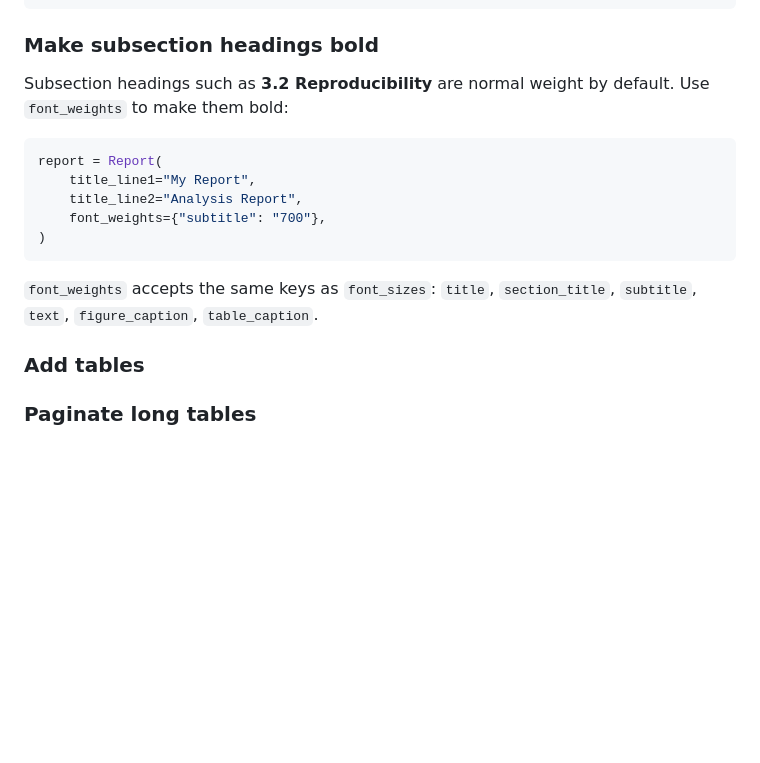
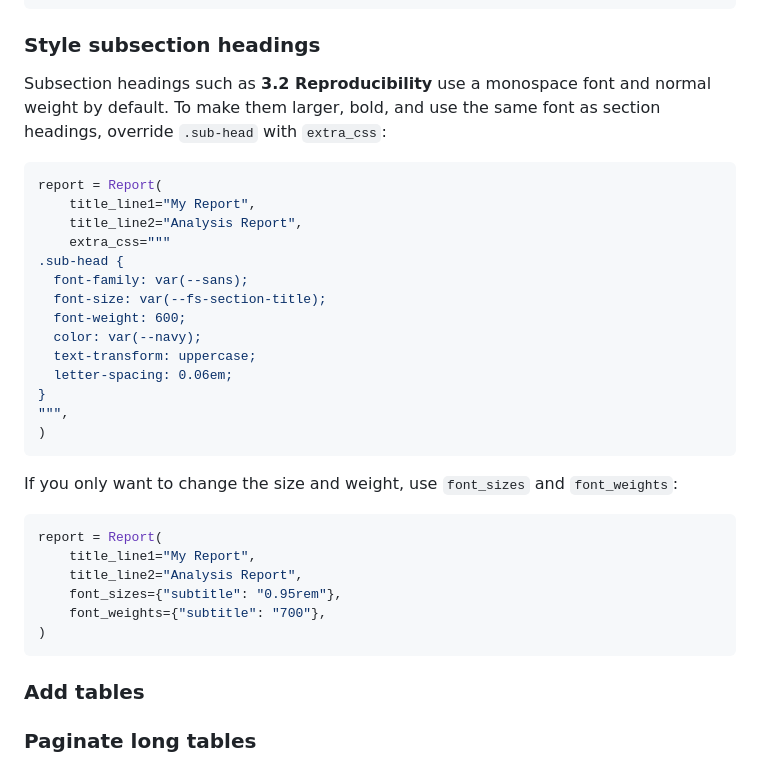
Before and after one commit to Yasas1994/bioinformatics-report-builder, a Markdown page: README.md, the part around the change. Rendered like a GitHub page; blank space fills up the shorter version.

Commit message:
docs: add subsection heading styling example to README
Show how to make add_subsection headings larger, bold, and use the
same font as add_section headings via extra_css.

````diff
--- a/README.md
+++ b/README.md
@@ -327,21 +327,40 @@ report = Report(
 )
 ```
 
-### Make subsection headings bold
+### Style subsection headings
 
-Subsection headings such as **3.2 Reproducibility** are normal weight by
-default. Use `font_weights` to make them bold:
+Subsection headings such as **3.2 Reproducibility** use a monospace font and
+normal weight by default. To make them larger, bold, and use the same font as
+section headings, override `.sub-head` with `extra_css`:
 
 ```python
 report = Report(
     title_line1="My Report",
     title_line2="Analysis Report",
+    extra_css="""
+.sub-head {
+  font-family: var(--sans);
+  font-size: var(--fs-section-title);
+  font-weight: 600;
+  color: var(--navy);
+  text-transform: uppercase;
+  letter-spacing: 0.06em;
+}
+""",
+)
+```
+
+If you only want to change the size and weight, use `font_sizes` and
+`font_weights`:
+
+```python
+report = Report(
+    title_line1="My Report",
+    title_line2="Analysis Report",
+    font_sizes={"subtitle": "0.95rem"},
     font_weights={"subtitle": "700"},
 )
 ```
-
-`font_weights` accepts the same keys as `font_sizes`:
-`title`, `section_title`, `subtitle`, `text`, `figure_caption`, `table_caption`.
 
 ### Add tables
 
````
